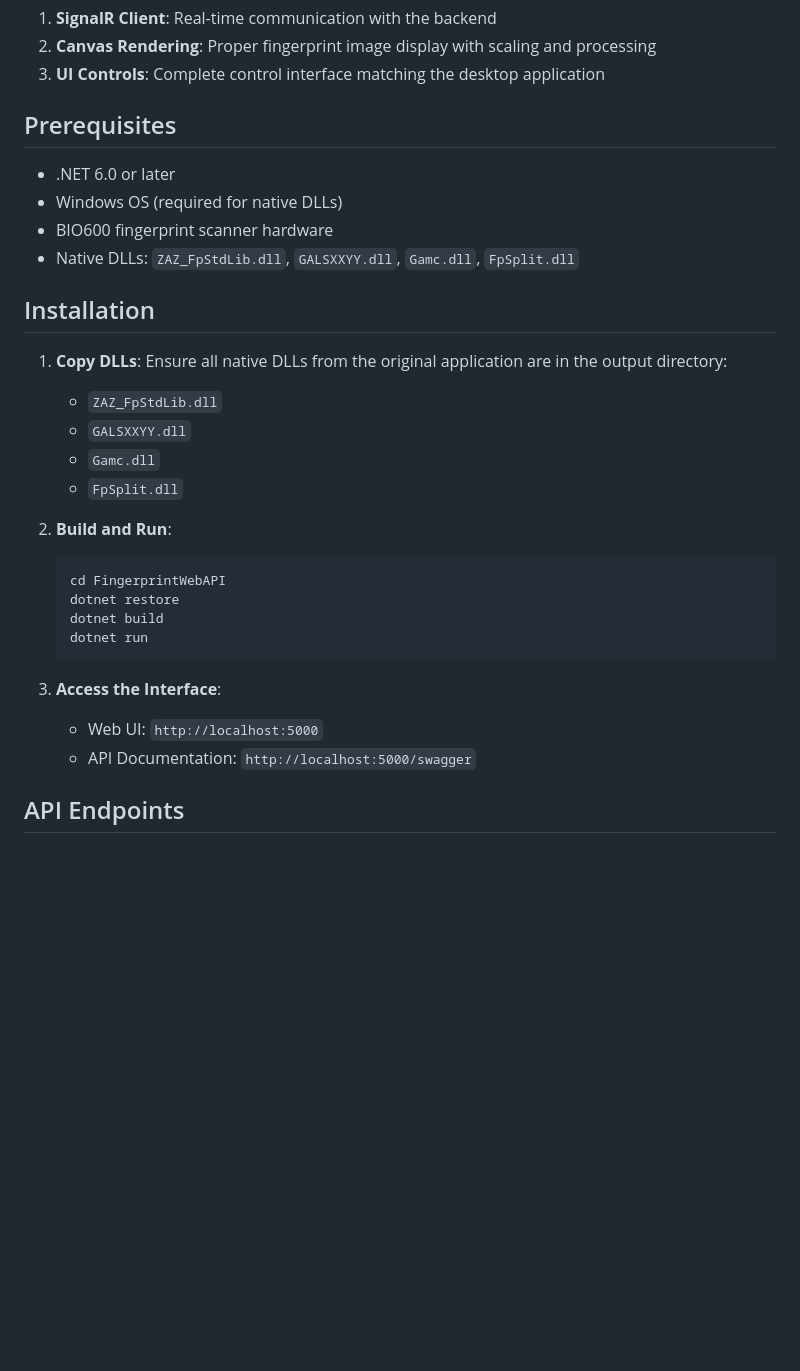
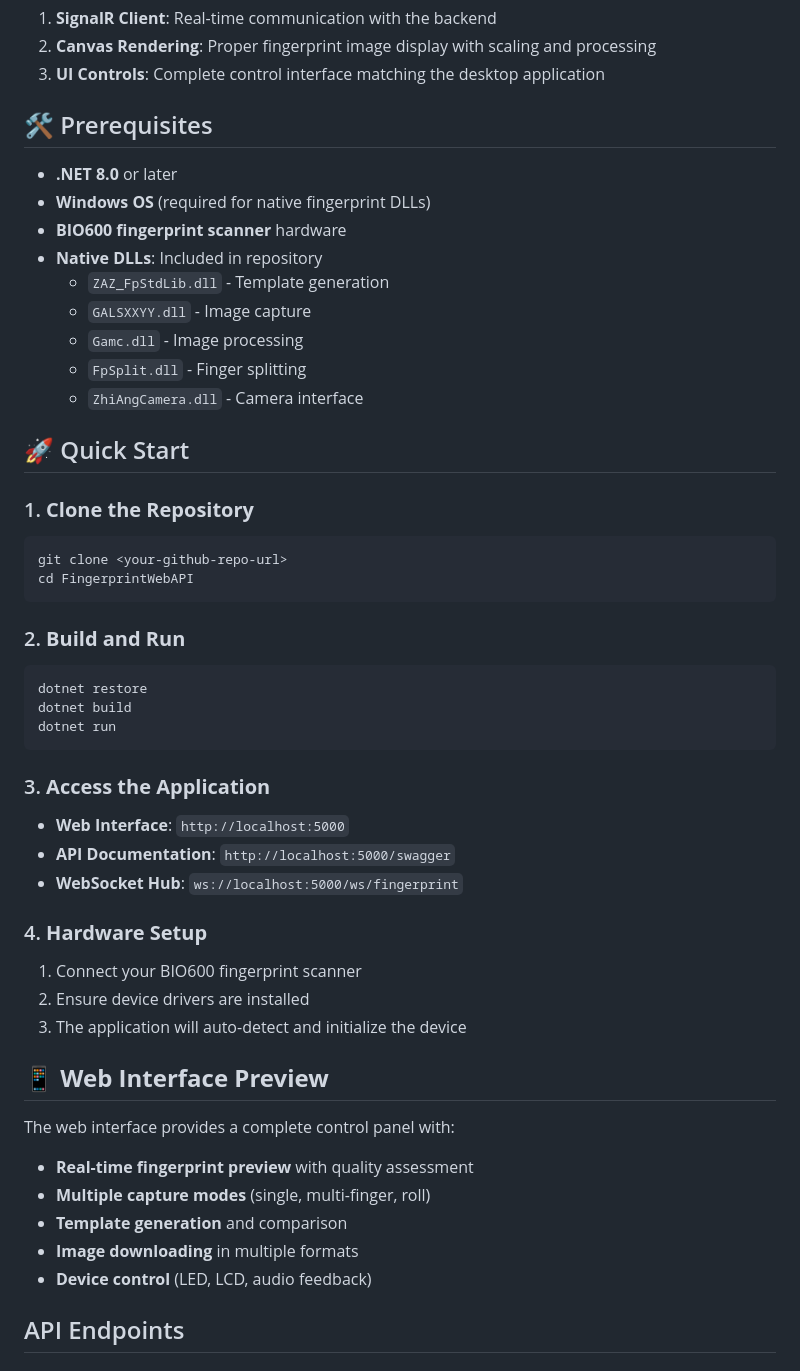
Before and after one commit to HypercubeTraffic/fingerprint-serviceapi, a Markdown page: README.md, the part around the change printed below. Rendered like a GitHub page; blank space fills up the shorter version.

Commit message:
📚 Update README with comprehensive documentation and GitHub setup instructions

````diff
--- a/README.md
+++ b/README.md
@@ -33,32 +46,51 @@ A modern **ASP.NET Core 8.0 Web API** that provides a comprehensive web interfac
 2. **Canvas Rendering**: Proper fingerprint image display with scaling and processing
 3. **UI Controls**: Complete control interface matching the desktop application
 
-## Prerequisites
+## 🛠️ Prerequisites
 
-- .NET 6.0 or later
-- Windows OS (required for native DLLs)
-- BIO600 fingerprint scanner hardware
-- Native DLLs: `ZAZ_FpStdLib.dll`, `GALSXXYY.dll`, `Gamc.dll`, `FpSplit.dll`
+- **.NET 8.0** or later
+- **Windows OS** (required for native fingerprint DLLs)
+- **BIO600 fingerprint scanner** hardware
+- **Native DLLs**: Included in repository
+  - `ZAZ_FpStdLib.dll` - Template generation
+  - `GALSXXYY.dll` - Image capture
+  - `Gamc.dll` - Image processing
+  - `FpSplit.dll` - Finger splitting
+  - `ZhiAngCamera.dll` - Camera interface
 
-## Installation
+## 🚀 Quick Start
 
-1. **Copy DLLs**: Ensure all native DLLs from the original application are in the output directory:
-   - `ZAZ_FpStdLib.dll`
-   - `GALSXXYY.dll`
-   - `Gamc.dll`
-   - `FpSplit.dll`
+### 1. **Clone the Repository**
+```bash
+git clone <your-github-repo-url>
+cd FingerprintWebAPI
+```
 
-2. **Build and Run**:
-   ```bash
-   cd FingerprintWebAPI
-   dotnet restore
-   dotnet build
-   dotnet run
-   ```
+### 2. **Build and Run**
+```bash
+dotnet restore
+dotnet build
+dotnet run
+```
 
-3. **Access the Interface**:
-   - Web UI: `http://localhost:5000`
-   - API Documentation: `http://localhost:5000/swagger`
+### 3. **Access the Application**
+- **Web Interface**: `http://localhost:5000`
+- **API Documentation**: `http://localhost:5000/swagger`
+- **WebSocket Hub**: `ws://localhost:5000/ws/fingerprint`
+
+### 4. **Hardware Setup**
+1. Connect your BIO600 fingerprint scanner
+2. Ensure device drivers are installed
+3. The application will auto-detect and initialize the device
+
+## 📱 **Web Interface Preview**
+
+The web interface provides a complete control panel with:
+- **Real-time fingerprint preview** with quality assessment
+- **Multiple capture modes** (single, multi-finger, roll)
+- **Template generation** and comparison
+- **Image downloading** in multiple formats
+- **Device control** (LED, LCD, audio feedback)
 
 ## API Endpoints
 
````
Also changed, not shown: other parts of README.md (+19 -6 lines).
